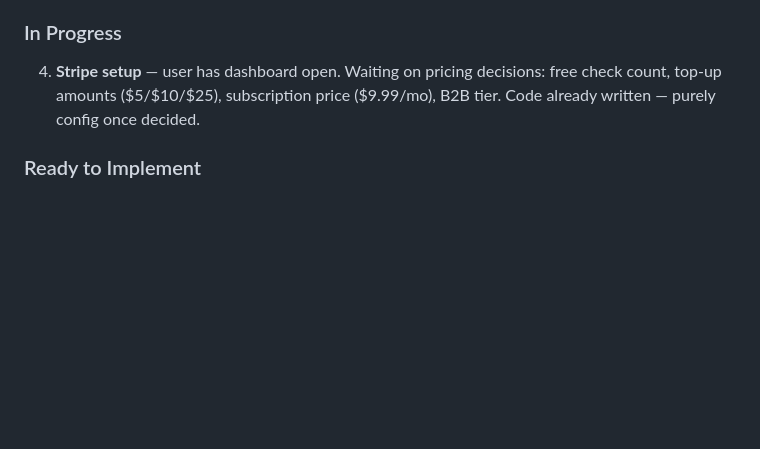
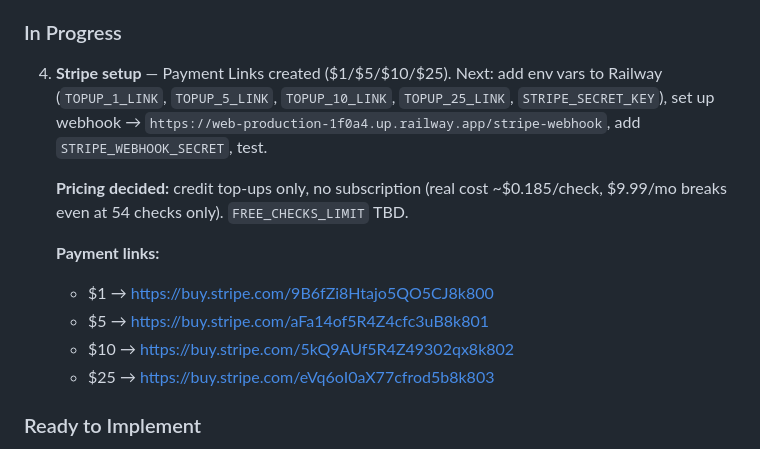
Before and after one commit to omartaslam/factcheck-bot, a Markdown page: PROJECT.md, the part around the change. Drawn GitHub-style; blank space fills up the shorter version.

Commit message:
docs: session 13 — Stripe links created, pricing decided, next steps noted

```diff
--- a/PROJECT.md
+++ b/PROJECT.md
@@ -270,7 +270,15 @@ Type HELP anytime for a full guide.
 3. **Meta app review** — submit once business verification approved
 
 ### In Progress
-4. **Stripe setup** — user has dashboard open. Waiting on pricing decisions: free check count, top-up amounts ($5/$10/$25), subscription price ($9.99/mo), B2B tier. Code already written — purely config once decided.
+4. **Stripe setup** — Payment Links created ($1/$5/$10/$25). Next: add env vars to Railway (`TOPUP_1_LINK`, `TOPUP_5_LINK`, `TOPUP_10_LINK`, `TOPUP_25_LINK`, `STRIPE_SECRET_KEY`), set up webhook → `https://web-production-1f0a4.up.railway.app/stripe-webhook`, add `STRIPE_WEBHOOK_SECRET`, test.
+
+   **Pricing decided:** credit top-ups only, no subscription (real cost ~$0.185/check, $9.99/mo breaks even at 54 checks only). `FREE_CHECKS_LIMIT` TBD.
+
+   **Payment links:**
+   - $1 → https://buy.stripe.com/9B6fZi8Htajo5QO5CJ8k800
+   - $5 → https://buy.stripe.com/aFa14of5R4Z4cfc3uB8k801
+   - $10 → https://buy.stripe.com/5kQ9AUf5R4Z49302qx8k802
+   - $25 → https://buy.stripe.com/eVq6oI0aX77cfrod5b8k803
 
 ### Ready to Implement
 5. **Test Hive AI/deepfake detection** — `HIVE_API_KEY` needs adding to Railway.
```
